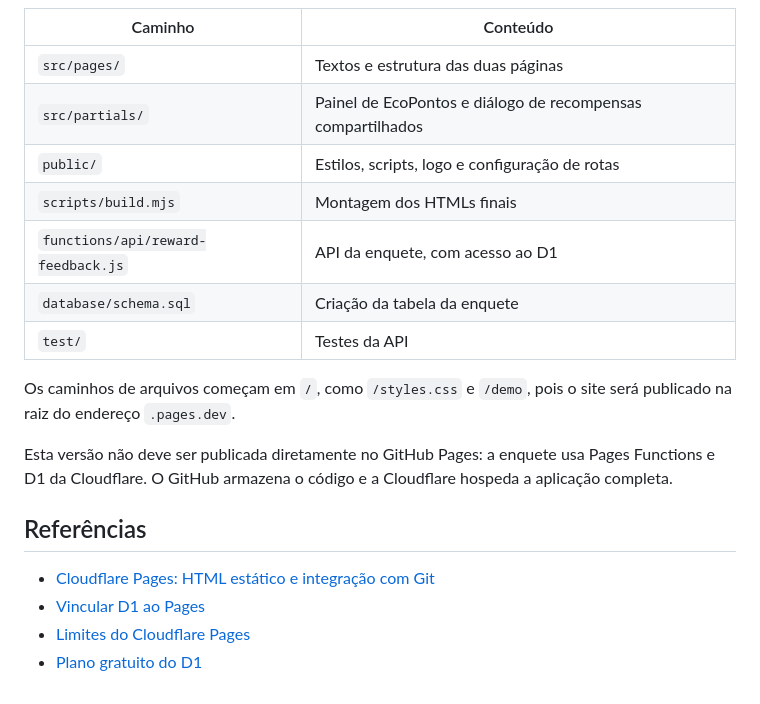
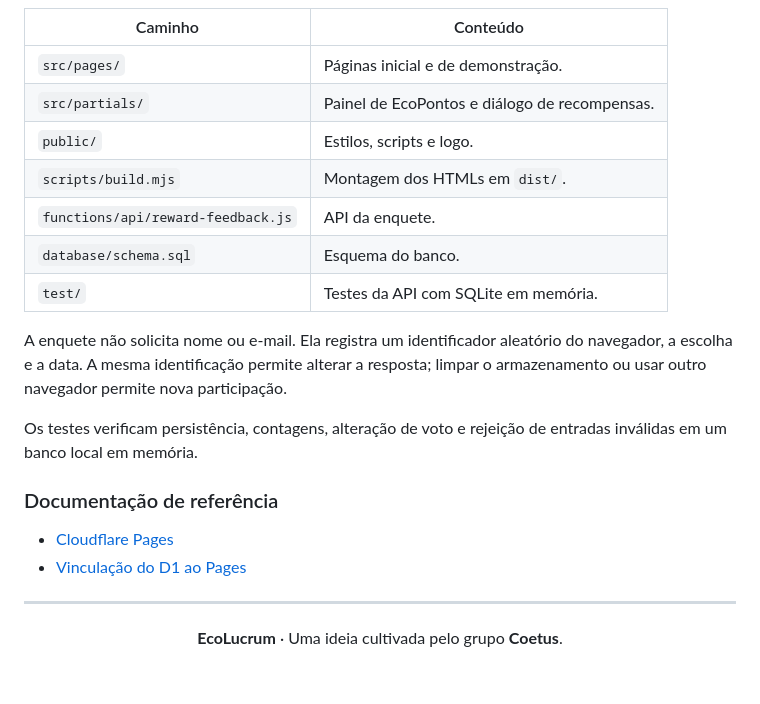
Before and after one commit to Quaresma-Dev/EcoLucrum-Landpage, a Markdown page: README.md, the part around one of its changes. GitHub-like rendering; folded sections open.

```diff
--- a/README.md
+++ b/README.md
@@ -95,21 +103,27 @@ Os testes automatizados usam SQLite local em memória para conferir persistênci
 
 | Caminho | Conteúdo |
 | --- | --- |
-| `src/pages/` | Textos e estrutura das duas páginas |
-| `src/partials/` | Painel de EcoPontos e diálogo de recompensas compartilhados |
-| `public/` | Estilos, scripts, logo e configuração de rotas |
-| `scripts/build.mjs` | Montagem dos HTMLs finais |
-| `functions/api/reward-feedback.js` | API da enquete, com acesso ao D1 |
-| `database/schema.sql` | Criação da tabela da enquete |
-| `test/` | Testes da API |
+| `src/pages/` | Páginas inicial e de demonstração. |
+| `src/partials/` | Painel de EcoPontos e diálogo de recompensas. |
+| `public/` | Estilos, scripts e logo. |
+| `scripts/build.mjs` | Montagem dos HTMLs em `dist/`. |
+| `functions/api/reward-feedback.js` | API da enquete. |
+| `database/schema.sql` | Esquema do banco. |
+| `test/` | Testes da API com SQLite em memória. |
 
-Os caminhos de arquivos começam em `/`, como `/styles.css` e `/demo`, pois o site será publicado na raiz do endereço `.pages.dev`.
+A enquete não solicita nome ou e-mail. Ela registra um identificador aleatório do navegador, a escolha e a data. A mesma identificação permite alterar a resposta; limpar o armazenamento ou usar outro navegador permite nova participação.
 
-Esta versão não deve ser publicada diretamente no GitHub Pages: a enquete usa Pages Functions e D1 da Cloudflare. O GitHub armazena o código e a Cloudflare hospeda a aplicação completa.
+Os testes verificam persistência, contagens, alteração de voto e rejeição de entradas inválidas em um banco local em memória.
 
-## Referências
+### Documentação de referência
 
-- [Cloudflare Pages: HTML estático e integração com Git](https://developers.cloudflare.com/pages/framework-guides/deploy-anything/)
-- [Vincular D1 ao Pages](https://developers.cloudflare.com/pages/functions/bindings/#d1-databases)
-- [Limites do Cloudflare Pages](https://developers.cloudflare.com/pages/platform/limits/)
-- [Plano gratuito do D1](https://developers.cloudflare.com/d1/platform/pricing/)
+- [Cloudflare Pages](https://developers.cloudflare.com/pages/)
+- [Vinculação do D1 ao Pages](https://developers.cloudflare.com/pages/functions/bindings/#d1-databases)
+
+</details>
+
+---
+
+<p align="center">
+  <strong>EcoLucrum</strong> · Uma ideia cultivada pelo grupo <strong>Coetus</strong>.
+</p>
```
Also changed, not shown: other parts of README.md (+82 -74 lines).
